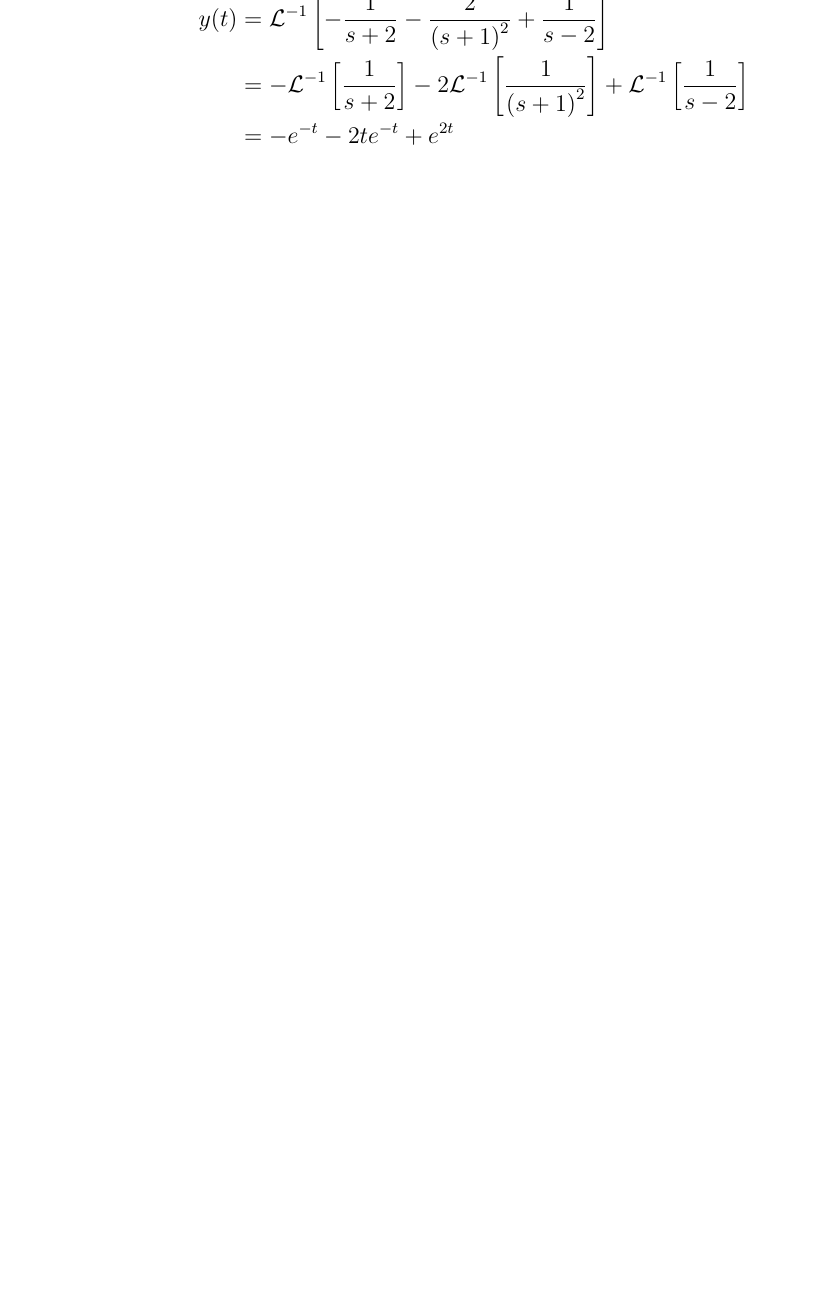
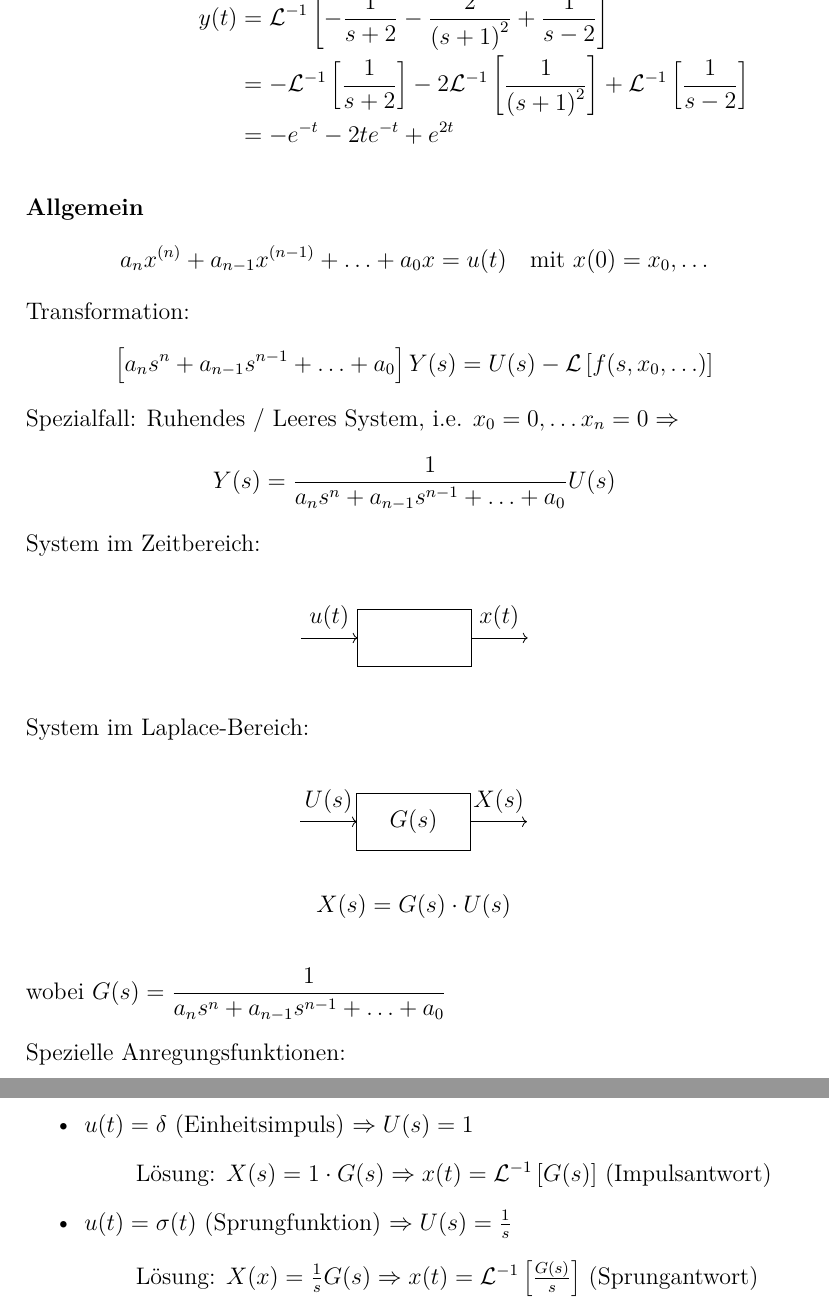
Before and after one commit to shaerdi/DWWSkript, a LaTeX document (DWW_Skript.tex, which reads Chapters/kapitel6.tex): part of page 47 of 48 before the commit and two parts of pages 47 and 48 of 49 after it, the two joined at a grey line, cut so that both start at the same text, the shorter picture padded with empty space. Compiled offline with pdfLaTeX; a LaTeX package or settings file that is missing is left out.

Commit message:
Sprung und Impulsantwort

```diff
--- a/Chapters/kapitel6.tex
+++ b/Chapters/kapitel6.tex
@@ -483,3 +483,46 @@ Rücktransformieren:
     \right)^2}\right]+\L^{-1}\left[\frac{1}{s-2}\right]\\
         &=& -e^{-t}-2te^{-t}+e^{2t}
 \end{eqnarr}
+
+\bsp{Allgemein}
+\begin{equation*}
+    a_nx^{(n)} + a_{n-1}x^{(n-1)}+\ldots+a_0x = u(t)
+    \hspace{1em} \text{mit } x(0)=x_0,\ldots
+\end{equation*}
+Transformation:
+\begin{equation*}
+    \left[ a_ns^n+a_{n-1}s^{n-1}+\ldots+a_0 \right]Y(s) = U(s)
+        - \L\left[ f(s,x_0,\ldots) \right]
+\end{equation*}
+Spezialfall: Ruhendes / Leeres System, i.e. $x_0=0,\ldots x_n=0\Rightarrow$
+\begin{equation*}
+    Y(s) = \frac{1}{a_ns^n+a_{n-1}s^{n-1}+\ldots+a_0}U(s)
+\end{equation*}
+System im Zeitbereich:
+\begin{center}
+    \begin{tikzpicture}
+        \draw[->] (0,0) -- ++(1,0) node[midway,above] {$u(t)$};
+        \draw[->] (1,-0.5) rectangle ++(2,1) ;
+        \draw[->] (3,0) -- ++(1,0) node[midway,above] {$x(t)$};
+    \end{tikzpicture}
+\end{center}
+System im Laplace-Bereich:
+\begin{center}
+    \begin{tikzpicture}
+        \draw[->] (0,0) -- ++(1,0) node[midway,above] {$U(s)$};
+        \draw[->] (1,-0.5) rectangle ++(2,1) node[midway] {$G(s)$} ;
+        \draw[->] (3,0) -- ++(1,0) node[midway,above] {$X(s)$};
+        \node at (2,-1.5) {$X(s)=G(s)\cdot U(s)$};
+    \end{tikzpicture}
+\end{center}
+wobei $G(s) = \dfrac{1}{a_ns^n+a_{n-1}s^{n-1}+\ldots+a_0}$
+
+Spezielle Anregungsfunktionen:
+\begin{outline}
+    \1 $u(t) = \delta$ (Einheitsimpuls) $\Rightarrow U(s)=1$
+    \2[] Lösung: $X(s) = 1\cdot G(s)\Rightarrow x(t)=\L^{-1}\left[ G(s) \right]$
+        (Impulsantwort)
+    \1 $u(t) = \sigma(t)$ (Sprungfunktion) $\Rightarrow U(s) = \frac{1}{s}$
+    \2[] Lösung: $X(x) = \frac{1}{s} G(s)\Rightarrow x(t)=\L^{-1}\left[
+        \frac{G(s)}{s} \right]$ (Sprungantwort)
+\end{outline}
```
